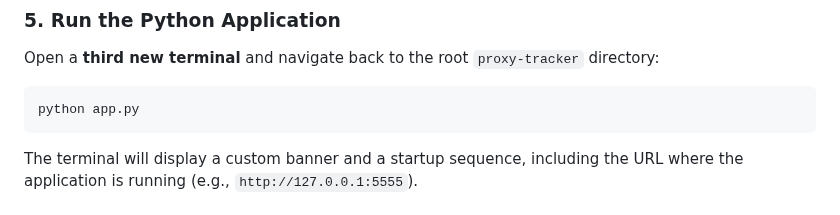
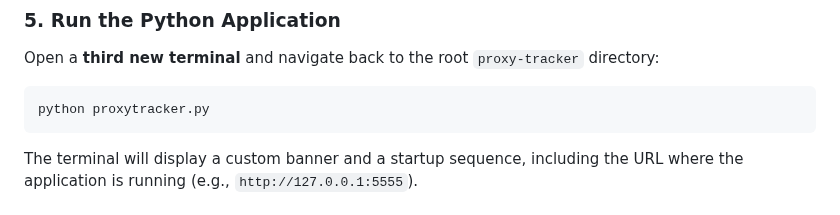
Before and after one commit to juttcybertech/Proxy-Tracker, a Markdown page: README.md, the part around the change. Drawn GitHub-style.

````diff
--- a/README.md
+++ b/README.md
@@ -84,7 +84,7 @@ The first time you run this, Cargo will download and compile dependencies, which
 Open a **third new terminal** and navigate back to the root `proxy-tracker` directory:
 
 ```bash
-python app.py
+python proxytracker.py
 ```
 
 The terminal will display a custom banner and a startup sequence, including the URL where the application is running (e.g., `http://127.0.0.1:5555`).
````
